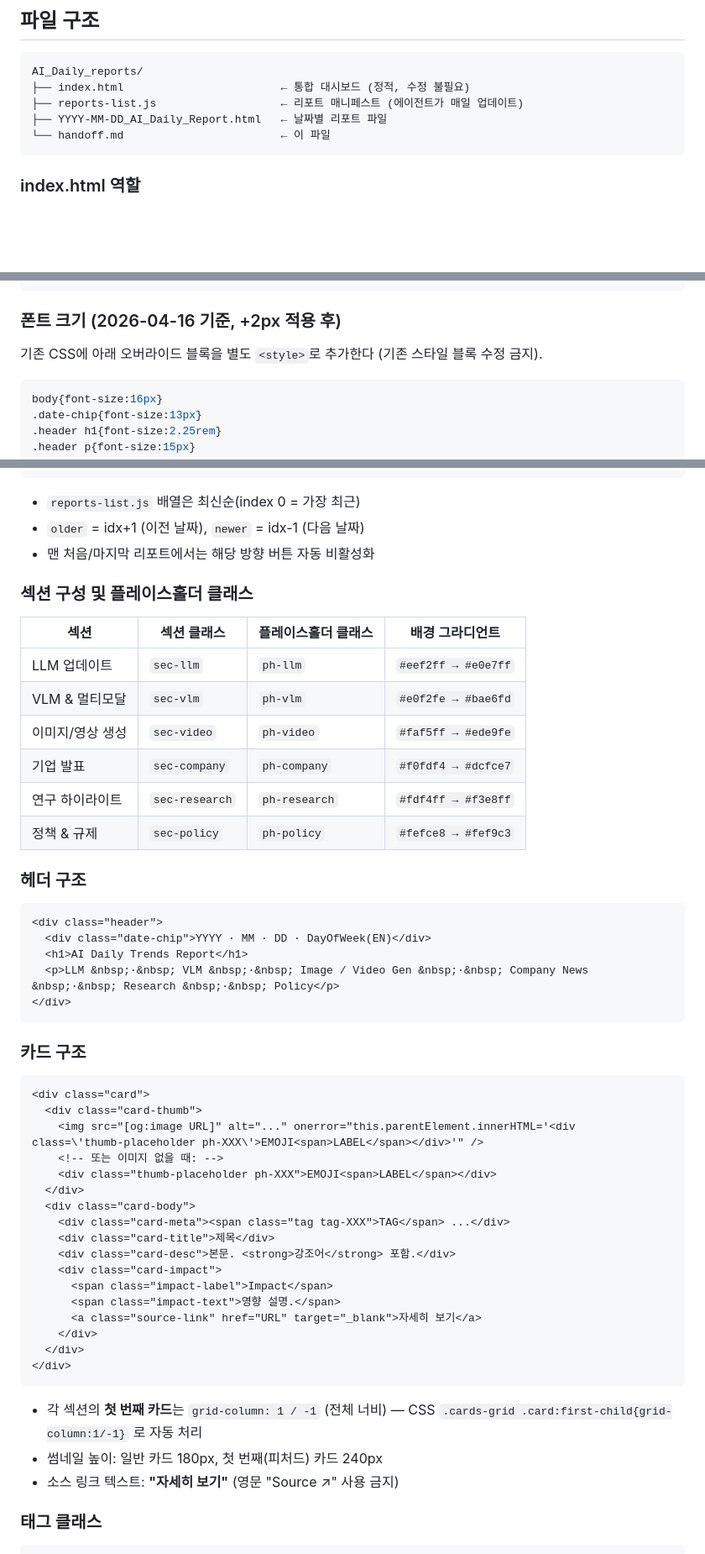
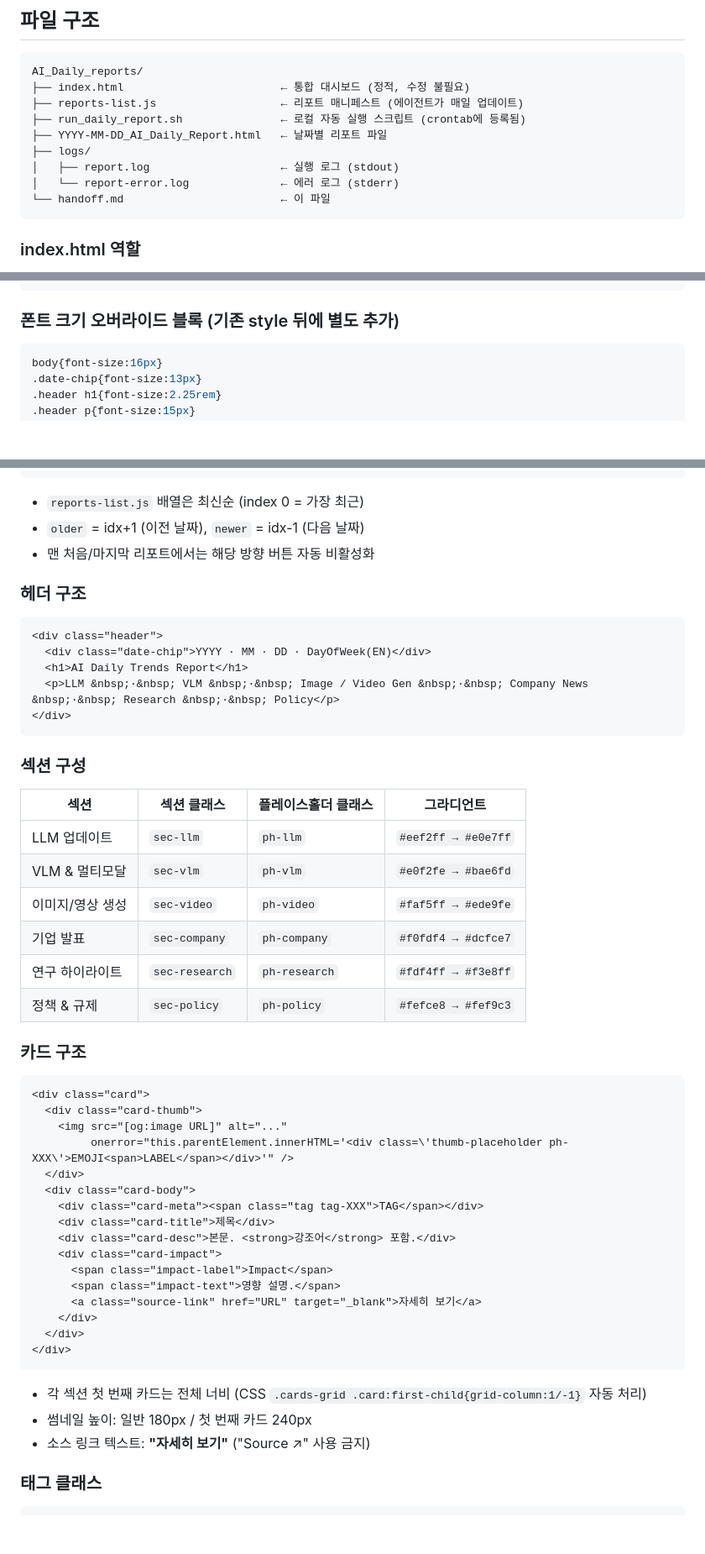
Before and after one commit to JungJune-Kim/AI-Daily-Reports, a Markdown page: handoff.md, 3 parts joined by grey strips. Shown at 84% size. GitHub-like rendering; blank space fills up the shorter version.

````diff
--- a/handoff.md
+++ b/handoff.md
@@ -12,7 +12,11 @@
 AI_Daily_reports/
 ├── index.html                        ← 통합 대시보드 (정적, 수정 불필요)
 ├── reports-list.js                   ← 리포트 매니페스트 (에이전트가 매일 업데이트)
+├── run_daily_report.sh               ← 로컬 자동 실행 스크립트 (crontab에 등록됨)
 ├── YYYY-MM-DD_AI_Daily_Report.html   ← 날짜별 리포트 파일
+├── logs/
+│   ├── report.log                    ← 실행 로그 (stdout)
+│   └── report-error.log              ← 에러 로그 (stderr)
 └── handoff.md                        ← 이 파일
 ```
 
@@ -104,8 +156,7 @@ window.AI_REPORTS = [
 </body>
 ```
 
-### 폰트 크기 (2026-04-16 기준, +2px 적용 후)
-기존 CSS에 아래 오버라이드 블록을 별도 `<style>`로 추가한다 (기존 스타일 블록 수정 금지).
+### 폰트 크기 오버라이드 블록 (기존 style 뒤에 별도 추가)
 ```css
 body{font-size:16px}
 .date-chip{font-size:13px}
@@ -158,19 +209,9 @@ body{font-size:16px}
 })();
 </script>
 ```
-- `reports-list.js` 배열은 최신순(index 0 = 가장 최근)
+- `reports-list.js` 배열은 최신순 (index 0 = 가장 최근)
 - `older` = idx+1 (이전 날짜), `newer` = idx-1 (다음 날짜)
 - 맨 처음/마지막 리포트에서는 해당 방향 버튼 자동 비활성화
-
-### 섹션 구성 및 플레이스홀더 클래스
-| 섹션 | 섹션 클래스 | 플레이스홀더 클래스 | 배경 그라디언트 |
-|---|---|---|---|
-| LLM 업데이트 | `sec-llm` | `ph-llm` | `#eef2ff → #e0e7ff` |
-| VLM & 멀티모달 | `sec-vlm` | `ph-vlm` | `#e0f2fe → #bae6fd` |
-| 이미지/영상 생성 | `sec-video` | `ph-video` | `#faf5ff → #ede9fe` |
-| 기업 발표 | `sec-company` | `ph-company` | `#f0fdf4 → #dcfce7` |
-| 연구 하이라이트 | `sec-research` | `ph-research` | `#fdf4ff → #f3e8ff` |
-| 정책 & 규제 | `sec-policy` | `ph-policy` | `#fefce8 → #fef9c3` |
 
 ### 헤더 구조
 ```html
@@ -181,16 +222,25 @@ body{font-size:16px}
 </div>
 ```
 
+### 섹션 구성
+| 섹션 | 섹션 클래스 | 플레이스홀더 클래스 | 그라디언트 |
+|---|---|---|---|
+| LLM 업데이트 | `sec-llm` | `ph-llm` | `#eef2ff → #e0e7ff` |
+| VLM & 멀티모달 | `sec-vlm` | `ph-vlm` | `#e0f2fe → #bae6fd` |
+| 이미지/영상 생성 | `sec-video` | `ph-video` | `#faf5ff → #ede9fe` |
+| 기업 발표 | `sec-company` | `ph-company` | `#f0fdf4 → #dcfce7` |
+| 연구 하이라이트 | `sec-research` | `ph-research` | `#fdf4ff → #f3e8ff` |
+| 정책 & 규제 | `sec-policy` | `ph-policy` | `#fefce8 → #fef9c3` |
+
 ### 카드 구조
 ```html
 <div class="card">
   <div class="card-thumb">
-    <img src="[og:image URL]" alt="..." onerror="this.parentElement.innerHTML='<div class=\'thumb-placeholder ph-XXX\'>EMOJI<span>LABEL</span></div>'" />
-    <!-- 또는 이미지 없을 때: -->
-    <div class="thumb-placeholder ph-XXX">EMOJI<span>LABEL</span></div>
+    <img src="[og:image URL]" alt="..."
+         onerror="this.parentElement.innerHTML='<div class=\'thumb-placeholder ph-XXX\'>EMOJI<span>LABEL</span></div>'" />
   </div>
   <div class="card-body">
-    <div class="card-meta"><span class="tag tag-XXX">TAG</span> ...</div>
+    <div class="card-meta"><span class="tag tag-XXX">TAG</span></div>
     <div class="card-title">제목</div>
     <div class="card-desc">본문. <strong>강조어</strong> 포함.</div>
     <div class="card-impact">
@@ -201,9 +251,9 @@ body{font-size:16px}
   </div>
 </div>
 ```
-- 각 섹션의 **첫 번째 카드**는 `grid-column: 1 / -1` (전체 너비) — CSS `.cards-grid .card:first-child{grid-column:1/-1}` 로 자동 처리
-- 썸네일 높이: 일반 카드 180px, 첫 번째(피처드) 카드 240px
-- 소스 링크 텍스트: **"자세히 보기"** (영문 "Source ↗" 사용 금지)
+- 각 섹션 첫 번째 카드는 전체 너비 (CSS `.cards-grid .card:first-child{grid-column:1/-1}` 자동 처리)
+- 썸네일 높이: 일반 180px / 첫 번째 카드 240px
+- 소스 링크 텍스트: **"자세히 보기"** ("Source ↗" 사용 금지)
 
 ### 태그 클래스
 ```css
````
Also changed, not shown: other parts of handoff.md (+64 -23 lines).
